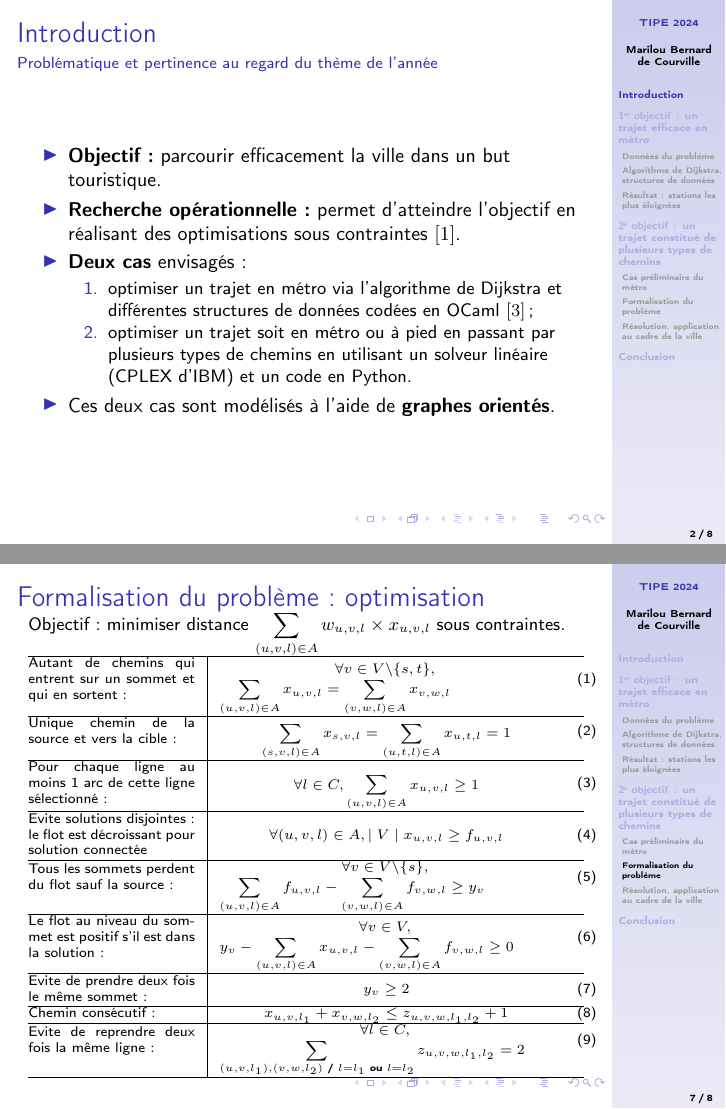
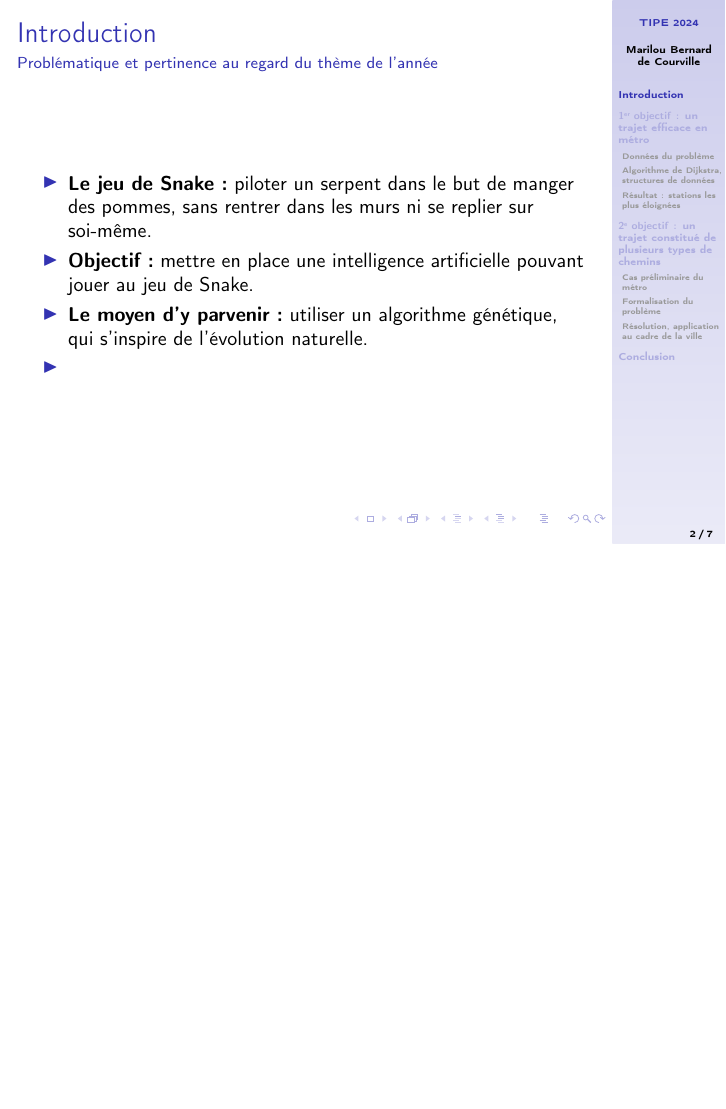
Before and after one commit to marilabs/tipe-2024, LaTeX slides (presentation/pres.tex): pages 2 and 7 of 8 before the commit and page 2 of 7 after it, the two joined at a grey line, the shorter picture padded with empty space. Compiled offline with pdfLaTeX.

Commit message:
beginning pres

```diff
--- a/presentation/pres.tex
+++ b/presentation/pres.tex
@@ -67,7 +67,7 @@ text = black}}
 \title{TIPE 2024}
 \subtitle{Apprendre à une intelligence artificielle à jouer à Snake en utilisant un algorithme génétique}
 \author{Marilou Bernard de Courville}
-\institute{N\textsuperscript{\underline{o}} SCEI 41188}
+\institute{Lycée Charlemagne}
 \date{\today}
 
 \setbeamertemplate{footline}[frame number]
@@ -91,14 +91,19 @@ text = black}}
 \framesubtitle{Problématique et pertinence au regard du thème de l'année}
 
 \begin{itemize}
-\item \textbf{Objectif:} parcourir efficacement la ville dans un but touristique.
-\item \textbf{Recherche opérationnelle:} permet d'atteindre l'objectif en réalisant des optimisations sous contraintes $[1]$.
-\item \textbf{Deux cas} envisagés:
-  \begin{enumerate}
-  \item optimiser un trajet en métro via l'algorithme de Dijkstra et différentes structures de données codées en OCaml $[3]$;
-  \item optimiser un trajet soit en métro ou à pied en passant par plusieurs types de chemins en utilisant un solveur linéaire (CPLEX d'IBM) et un code en Python.
-  \end{enumerate}
-\item Ces deux cas sont modélisés à l'aide de \textbf{graphes orientés}.
+
+\item \textbf{Le jeu de Snake:} piloter un serpent dans le but de
+manger des pommes, sans rentrer dans les murs ni se replier sur
+soi-même.
+
+\item \textbf{Objectif:} mettre en place une intelligence
+artificielle pouvant jouer au jeu de Snake.
+
+\item \textbf{Le moyen d'y parvenir:} utiliser un algorithme génétique,
+qui s'inspire de l'évolution naturelle.
+
+\item
+
 \end{itemize}
 
 \end{frame}
@@ -276,48 +260,6 @@ $(u,v)\in V^2$, $u \xrightarrow[l\in C]{} v\in A$.
 \end{itemize}
 \end{frame}
 
-\begin{frame}
-\frametitle{Formalisation du problème: optimisation}
-\small
-Objectif: minimiser distance $\displaystyle \sum_{(u,v,l)\in A} w_{u,v,l}\times x_{u,v,l}$ sous contraintes.
-%\fontsize{7}{8}\selectfont
-\scriptsize
-\vspace{-0.2cm}\begin{table}[]
-\begin{tabularx}\textwidth{@{}>{\hsize=0.3\textwidth\linewidth=\textwidth}X|>{\hsize=0.6\textwidth\linewidth=\textwidth}M>{\hsize=0.1\textwidth\linewidth=\textwidth}r@{}}
-\hline
-Autant de chemins qui entrent sur un sommet et qui en sortent: &
-$\displaystyle \forall v \in V\backslash \lbrace s,t \rbrace, \newline \sum_{(u,v,l) \in A} x_{u, v, l} = \sum_{(v,w,l) \in A} x_{v, w, l}$ & (1) \\ \hline
-Unique chemin de la source et vers la cible: &
-$\displaystyle \sum_{(s,v,l) \in A} x_{s, v, l} = \sum_{(u,t,l) \in A} x_{u, t, l} = 1$ & (2)\\ \hline
-Pour chaque ligne au moins 1 arc de cette ligne sélectionné: &
-$\displaystyle \forall l \in C, \sum_{(u,v,l) \in A} x_{u, v, l} \geq 1$ & (3)\\ \hline
-Evite solutions disjointes: le flot est décroissant pour solution connectée &
-$\displaystyle \forall (u,v,l) \in A, \mid V \mid  x_{u,v,l} \geq f_{u,v,l}$ & (4) \\ \hline
-Tous les sommets perdent du flot sauf la source: &
-$\displaystyle \forall v \in V\backslash \lbrace s \rbrace, \newline \sum_{(u,v,l) \in A} f_{u, v, l} - \sum_{(v,w,l) \in A} f_{v, w, l} \geq y_v$ & (5) \\ \hline
-Le flot au niveau du sommet est positif s'il est dans la solution: &
-$\displaystyle \forall v \in V, \newline y_v - \sum_{(u,v,l) \in A} x_{u, v, l} - \sum_{(v,w,l) \in A} f_{v, w, l} \geq 0$ & (6) \\ \hline
-Evite de prendre deux fois le même sommet: &
-$\displaystyle y_v \geq 2$ & (7) \\ \hline
-Chemin consécutif: &
-$\displaystyle x_{u,v,l_1} + x _{v,w,l_2} \leq z_{u,v,w,l_1,l_2} + 1$ & (8) \\ \hline
-Evite de reprendre deux fois la même ligne: &
-$\displaystyle \forall l \in C, \newline \sum_{(u,v,l_1),(v,w,l_2) \text{ / } l=l_1 \text{ ou } l=l_2} z_{u,v,w,l_1,l_2} = 2$ & (9) \\ \hline
-\end{tabularx}
-\end{table}
-
-%\begin{columns}
-%\begin{column}{0.5\textwidth}
-%\end{column}
-%\begin{column}{0.5\textwidth}
-%\end{column}
-%\end{columns}
-
-%\begin{center}
-%\includegraphics[width=0.5\textwidth]{image1.jpg}
-%\end{center}
-
-\end{frame}
 
 \subsection{Résolution, application au cadre de la ville}
 
```
Also changed, not shown: presentation/pres.pdf, presentation/pres.tex (21 more changed lines), 3 other files.
